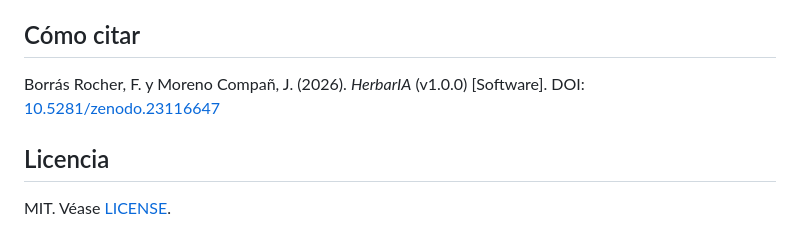
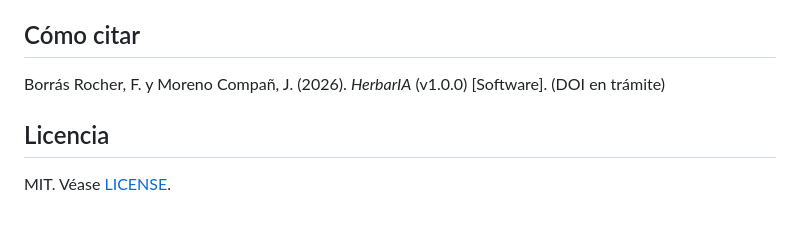
Before and after one commit to fborrasumh/herbaria, a Markdown page: README.md, the part around one of its changes. GitHub-like rendering.

```diff
--- a/README.md
+++ b/README.md
@@ -50,7 +48,7 @@ ORCID: Fernando Borrás Rocher [0000-0002-5519-4573](https://orcid.org/0000-0002
 
 ## Cómo citar
 
-Borrás Rocher, F. y Moreno Compañ, J. (2026). *HerbarIA* (v1.0.0) [Software]. DOI: [10.5281/zenodo.23116647](https://doi.org/10.5281/zenodo.23116647)
+Borrás Rocher, F. y Moreno Compañ, J. (2026). *HerbarIA* (v1.0.0) [Software]. (DOI en trámite)
 
 ## Licencia
 
```
Also changed, not shown: other parts of README.md (+0 -2 lines).
